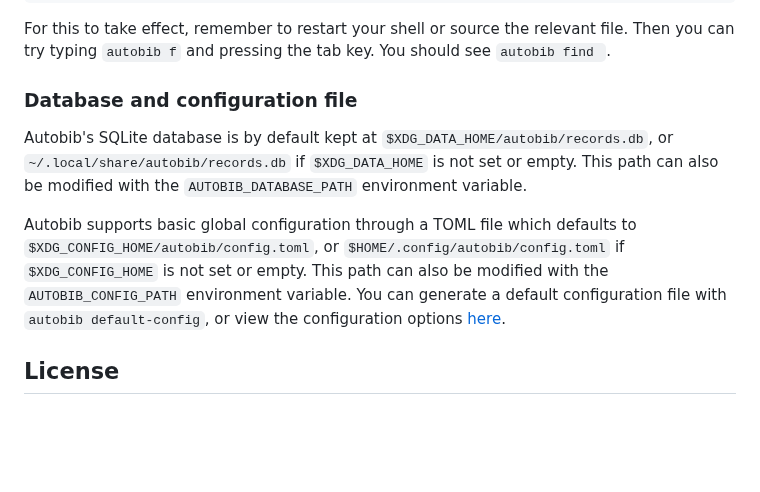
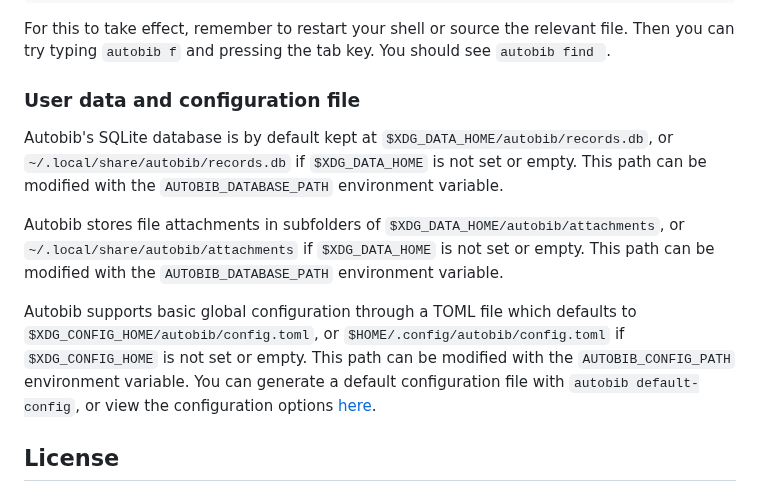
Before and after one commit to autobib/autobib, a Markdown page: README.md, the part around the change. GitHub-like rendering; blank space fills up the shorter version.

Commit message:
Update README with attachments directory location

```diff
--- a/README.md
+++ b/README.md
@@ -248,13 +248,16 @@ For this to take effect, remember to restart your shell or source the relevant f
 Then you can try typing `autobib f` and pressing the tab key.
 You should see `autobib find `.
 
-### Database and configuration file
+### User data and configuration file
 
 Autobib's SQLite database is by default kept at `$XDG_DATA_HOME/autobib/records.db`, or `~/.local/share/autobib/records.db` if `$XDG_DATA_HOME` is not set or empty.
-This path can also be modified with the `AUTOBIB_DATABASE_PATH` environment variable.
+This path can be modified with the `AUTOBIB_DATABASE_PATH` environment variable.
+
+Autobib stores file attachments in subfolders of `$XDG_DATA_HOME/autobib/attachments`, or `~/.local/share/autobib/attachments` if `$XDG_DATA_HOME` is not set or empty.
+This path can be modified with the `AUTOBIB_DATABASE_PATH` environment variable.
 
 Autobib supports basic global configuration through a TOML file which defaults to `$XDG_CONFIG_HOME/autobib/config.toml`, or `$HOME/.config/autobib/config.toml` if `$XDG_CONFIG_HOME` is not set or empty.
-This path can also be modified with the `AUTOBIB_CONFIG_PATH` environment variable.
+This path can be modified with the `AUTOBIB_CONFIG_PATH` environment variable.
 You can generate a default configuration file with `autobib default-config`, or view the configuration options [here](src/config/default_config.toml).
 
 ## License
```
